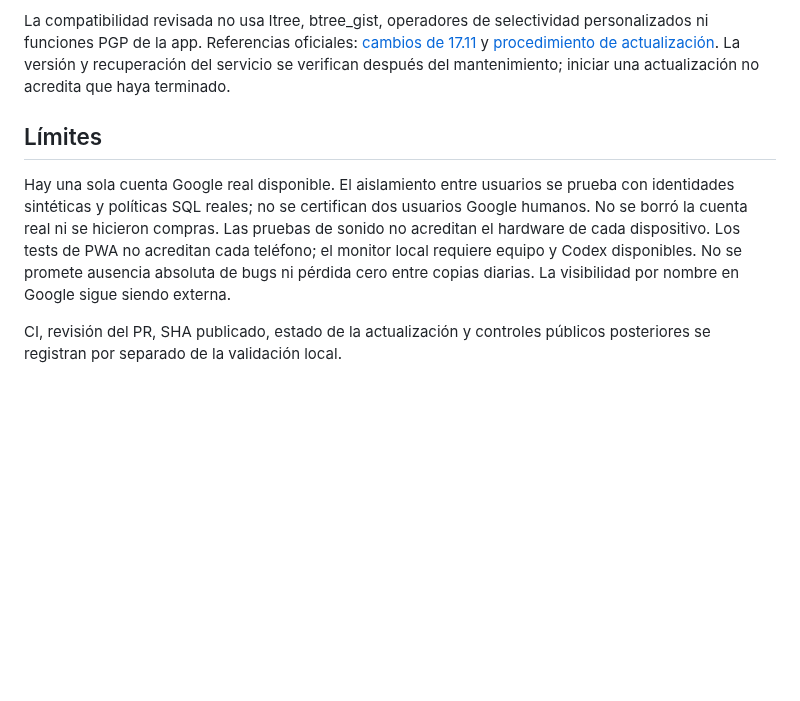
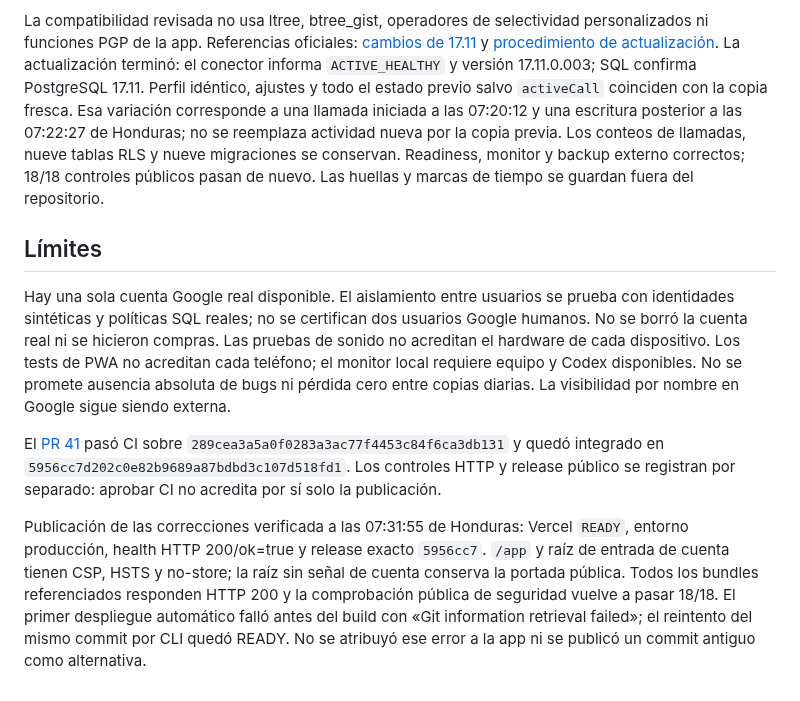
Before and after one commit to jonathanvelasquez787-commits/propio-shift-tracker, a Markdown page: docs/auditoria-profunda-2026-10-12.md, the part around the change. GitHub-like rendering; blank space fills up the shorter version.

Commit message:
Record verified audit release and completed PostgreSQL security upgrade

```diff
--- a/docs/auditoria-profunda-2026-10-12.md
+++ b/docs/auditoria-profunda-2026-10-12.md
@@ -104,8 +104,14 @@ La compatibilidad revisada no usa ltree, btree_gist, operadores de selectividad
 personalizados ni funciones PGP de la app. Referencias oficiales:
 [cambios de 17.11](https://supabase.com/changelog/postgres-15-19-17-11-breaking-changes)
 y [procedimiento de actualización](https://supabase.com/docs/guides/platform/upgrading).
-La versión y recuperación del servicio se verifican después del mantenimiento;
-iniciar una actualización no acredita que haya terminado.
+La actualización terminó: el conector informa `ACTIVE_HEALTHY` y versión
+17.11.0.003; SQL confirma PostgreSQL 17.11. Perfil idéntico, ajustes y todo el
+estado previo salvo `activeCall` coinciden con la copia fresca. Esa variación
+corresponde a una llamada iniciada a las 07:20:12 y una escritura posterior a
+las 07:22:27 de Honduras; no se reemplaza actividad nueva por la copia previa.
+Los conteos de llamadas, nueve tablas RLS y nueve migraciones se conservan.
+Readiness, monitor y backup externo correctos; 18/18 controles públicos pasan
+de nuevo. Las huellas y marcas de tiempo se guardan fuera del repositorio.
 
 ## Límites
 
@@ -117,5 +123,16 @@ de PWA no acreditan cada teléfono; el monitor local requiere equipo y Codex
 disponibles. No se promete ausencia absoluta de bugs ni pérdida cero entre
 copias diarias. La visibilidad por nombre en Google sigue siendo externa.
 
-CI, revisión del PR, SHA publicado, estado de la actualización y controles
-públicos posteriores se registran por separado de la validación local.
+El [PR 41](https://github.com/jonathanvelasquez787-commits/propio-shift-tracker/pull/41)
+pasó CI sobre `289cea3a5a0f0283a3ac77f4453c84f6ca3db131` y quedó integrado en
+`5956cc7d202c0e82b9689a87bdbd3c107d518fd1`. Los controles HTTP y release público
+se registran por separado: aprobar CI no acredita por sí solo la publicación.
+
+Publicación de las correcciones verificada a las 07:31:55 de Honduras: Vercel
+`READY`, entorno producción, health HTTP 200/ok=true y release exacto `5956cc7`.
+`/app` y raíz de entrada de cuenta tienen CSP, HSTS y no-store; la raíz sin
+señal de cuenta conserva la portada pública. Todos los bundles referenciados
+responden HTTP 200 y la comprobación pública de seguridad vuelve a pasar 18/18.
+El primer despliegue automático falló antes del build con «Git information
+retrieval failed»; el reintento del mismo commit por CLI quedó READY. No se
+atribuyó ese error a la app ni se publicó un commit antiguo como alternativa.
```
Also changed, not shown: docs/production-readiness.md (+9 -0 lines), instrucciones.md (+11 -5 lines).
